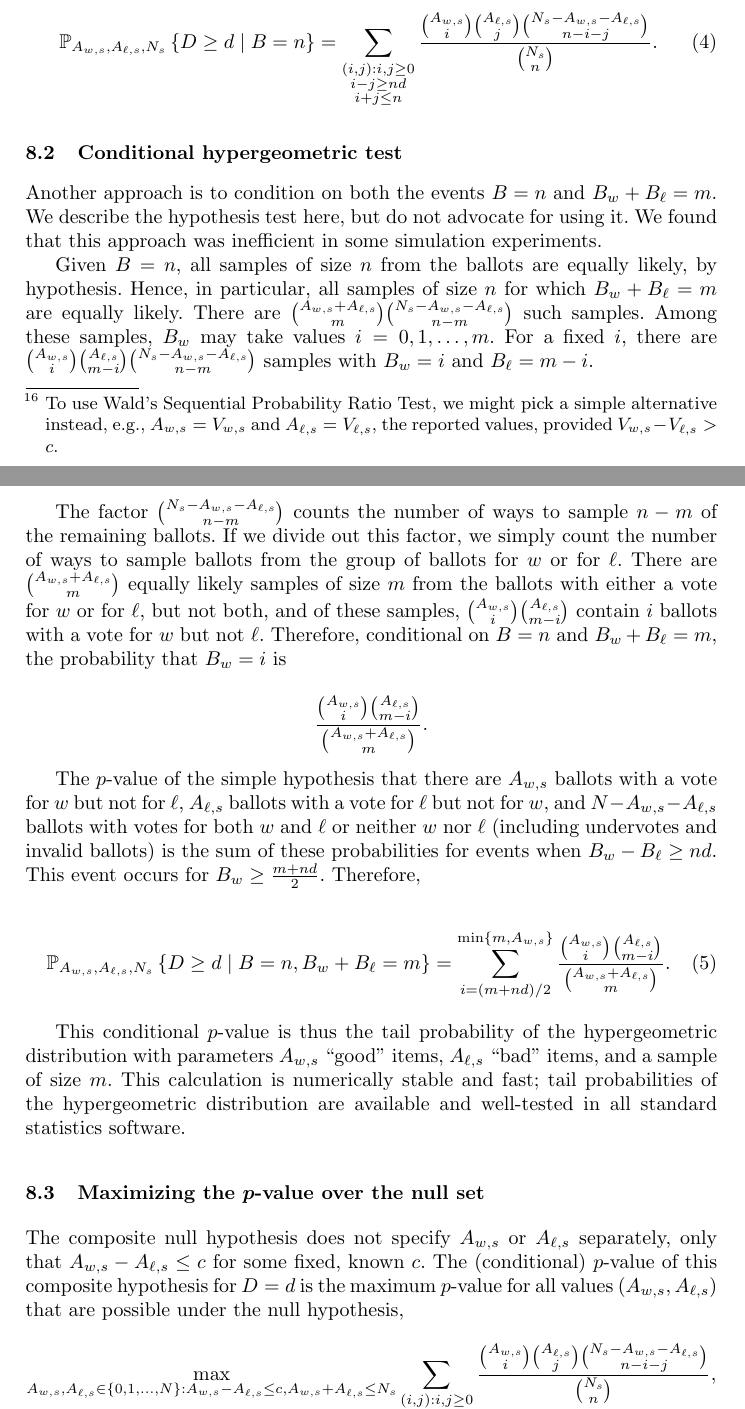
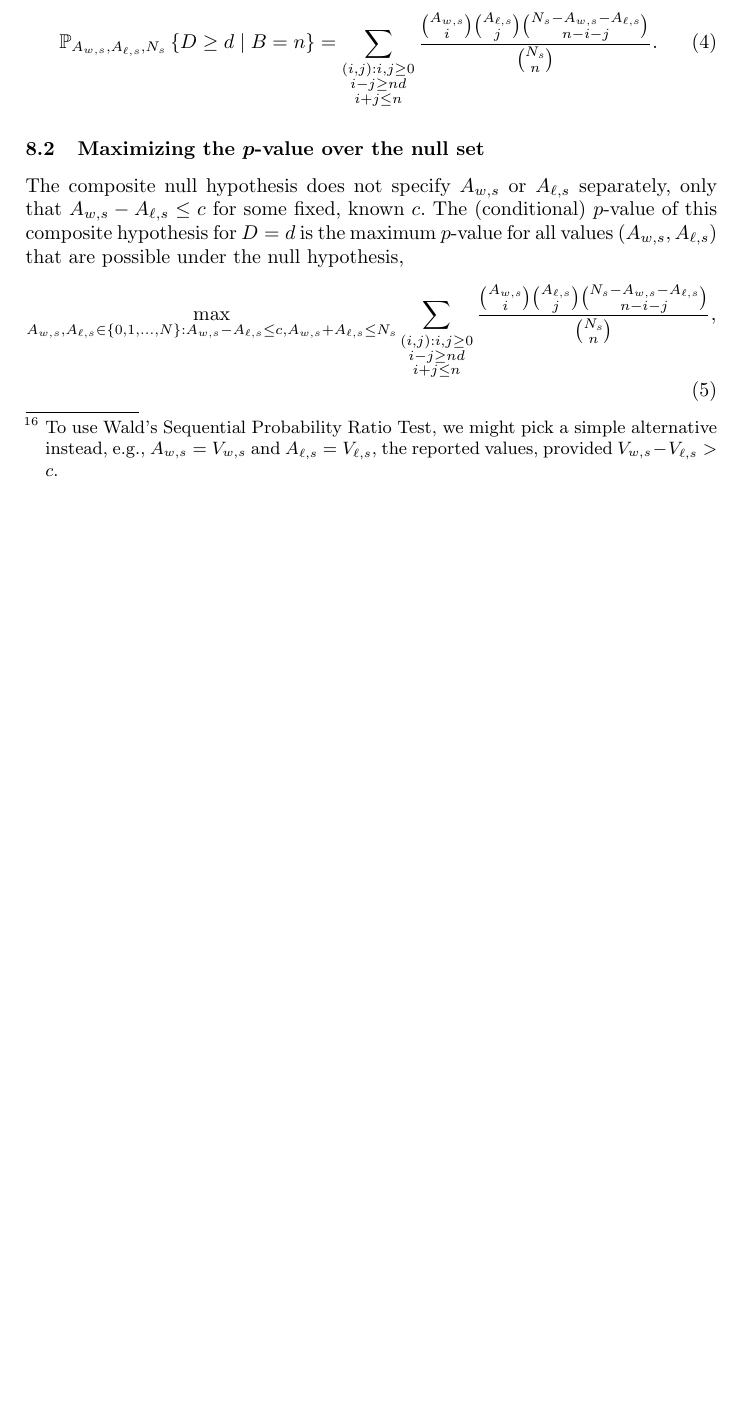
Before and after one commit to pbstark/CORLA18, a LaTeX thesis (CO18.tex, which reads ballotPollError.tex): two parts of pages 13 and 14 of 19 before the commit and part of page 13 of 18 after it, the two joined at a grey line, cut so that both start at the same text, the shorter picture padded with empty space. Compiled offline with pdfLaTeX.

Commit message:
comment out the section on hypergeometric test, which we dont use

```diff
--- a/ballotPollError.tex
+++ b/ballotPollError.tex
@@ -61,47 +61,47 @@ Therefore,
 \end{equation}
 
 
-\subsection{Conditional hypergeometric test}
-Another approach is to condition on both the events $B=n$ and $B_w+B_\ell=m$.
-We describe the hypothesis test here, but do not advocate for using it.
-We found that this approach was inefficient in some simulation experiments.
-
-Given $B=n$, all samples of size $n$ from the ballots are equally likely, by hypothesis.
-Hence, in particular, all samples of size $n$ for which $B_w + B_\ell = m$ are equally likely.
-There are ${A_{w,s}+A_{\ell,s} \choose m}{N_s - A_{w,s}-A_{\ell,s} \choose n-m}$ such samples.
-Among these samples, $B_w$ may take values $i=0, 1, \dots, m$.
-For a fixed $i$, there are ${A_{w,s} \choose i}{A_{\ell, s} \choose m-i}{N_s - A_{w,s} - A_{\ell,s} \choose n-m}$
-samples with $B_w=i$ and $B_\ell = m-i$.
-
-The factor ${N_s - A_{w,s} - A_{\ell,s} \choose n-m}$ counts the number of ways to sample $n-m$ of the
-remaining ballots.
-If we divide out this factor, we simply count the number of ways to sample ballots
-from the group of ballots for $w$ or for $\ell$.
-There are ${A_{w,s}+A_{\ell,s} \choose m}$ equally likely samples of size $m$ from
-the ballots with either a vote for $w$ or for $\ell$, but not both,
-and of these samples, ${A_{w,s} \choose i}{A_{\ell, s} \choose m-i}$ contain $i$ ballots with a vote for $w$ but not $\ell$.
-Therefore, conditional on $B=n$ and $B_w+B_\ell=m$, the probability that $B_w=i$ is
-
-$$\frac{{A_{w,s} \choose i}{A_{\ell, s} \choose m-i}}{{A_{w,s}+A_{\ell,s} \choose m}}.$$
-
-The $p$-value of the simple hypothesis that there are $A_{w,s}$ ballots with
-a vote for $w$ but not for $\ell$, $A_{\ell,s}$ ballots with a vote for $\ell$ but not for $w$,
-and $N - A_{w,s} - A_{\ell,s}$ ballots with votes for both $w$ and $\ell$ or neither $w$ nor $\ell$
-(including undervotes and
-invalid ballots) is the sum of these probabilities for events when $B_w - B_\ell \geq nd$.
-This event occurs for $B_w \geq \frac{m+nd}{2}$.
-Therefore,
-
-\begin{equation}
-   \mathbb{P}_{A_{w,s}, A_{\ell,s}, N_s} \left \{ D \geq d \;\vert\; B = n, B_w+B_\ell = m \right \} =
-   \sum_{i=(m+nd)/2}^{\min\{m, A_{w,s}\}} \frac{{A_{w,s} \choose i}{A_{\ell, s} \choose m-i}}{{A_{w,s}+A_{\ell,s} \choose m}}.
-\end{equation}
-
-
-This conditional $p$-value is thus the tail probability of the hypergeometric distribution
-with parameters $A_{w,s}$ ``good'' items, $A_{\ell,s}$ ``bad'' items, and a sample of size $m$.
-This calculation is numerically stable and fast; tail probabilities of the hypergeometric distribution are available
-and well-tested in all standard statistics software.
+%\subsection{Conditional hypergeometric test}
+%Another approach is to condition on both the events $B=n$ and $B_w+B_\ell=m$.
+%We describe the hypothesis test here, but do not advocate for using it.
+%We found that this approach was inefficient in some simulation experiments.
+%
+%Given $B=n$, all samples of size $n$ from the ballots are equally likely, by hypothesis.
+%Hence, in particular, all samples of size $n$ for which $B_w + B_\ell = m$ are equally likely.
+%There are ${A_{w,s}+A_{\ell,s} \choose m}{N_s - A_{w,s}-A_{\ell,s} \choose n-m}$ such samples.
+%Among these samples, $B_w$ may take values $i=0, 1, \dots, m$.
+%For a fixed $i$, there are ${A_{w,s} \choose i}{A_{\ell, s} \choose m-i}{N_s - A_{w,s} - A_{\ell,s} \choose n-m}$
+%samples with $B_w=i$ and $B_\ell = m-i$.
+%
+%The factor ${N_s - A_{w,s} - A_{\ell,s} \choose n-m}$ counts the number of ways to sample $n-m$ of the
+%remaining ballots.
+%If we divide out this factor, we simply count the number of ways to sample ballots
+%from the group of ballots for $w$ or for $\ell$.
+%There are ${A_{w,s}+A_{\ell,s} \choose m}$ equally likely samples of size $m$ from
+%the ballots with either a vote for $w$ or for $\ell$, but not both,
+%and of these samples, ${A_{w,s} \choose i}{A_{\ell, s} \choose m-i}$ contain $i$ ballots with a vote for $w$ but not $\ell$.
+%Therefore, conditional on $B=n$ and $B_w+B_\ell=m$, the probability that $B_w=i$ is
+%
+%$$\frac{{A_{w,s} \choose i}{A_{\ell, s} \choose m-i}}{{A_{w,s}+A_{\ell,s} \choose m}}.$$
+%
+%The $p$-value of the simple hypothesis that there are $A_{w,s}$ ballots with
+%a vote for $w$ but not for $\ell$, $A_{\ell,s}$ ballots with a vote for $\ell$ but not for $w$,
+%and $N - A_{w,s} - A_{\ell,s}$ ballots with votes for both $w$ and $\ell$ or neither $w$ nor $\ell$
+%(including undervotes and
+%invalid ballots) is the sum of these probabilities for events when $B_w - B_\ell \geq nd$.
+%This event occurs for $B_w \geq \frac{m+nd}{2}$.
+%Therefore,
+%
+%\begin{equation}
+%   \mathbb{P}_{A_{w,s}, A_{\ell,s}, N_s} \left \{ D \geq d \;\vert\; B = n, B_w+B_\ell = m \right \} =
+%   \sum_{i=(m+nd)/2}^{\min\{m, A_{w,s}\}} \frac{{A_{w,s} \choose i}{A_{\ell, s} \choose m-i}}{{A_{w,s}+A_{\ell,s} \choose m}}.
+%\end{equation}
+%
+%
+%This conditional $p$-value is thus the tail probability of the hypergeometric distribution
+%with parameters $A_{w,s}$ ``good'' items, $A_{\ell,s}$ ``bad'' items, and a sample of size $m$.
+%This calculation is numerically stable and fast; tail probabilities of the hypergeometric distribution are available
+%and well-tested in all standard statistics software.
 
 \subsection{Maximizing the $p$-value over the null set}
 
```
